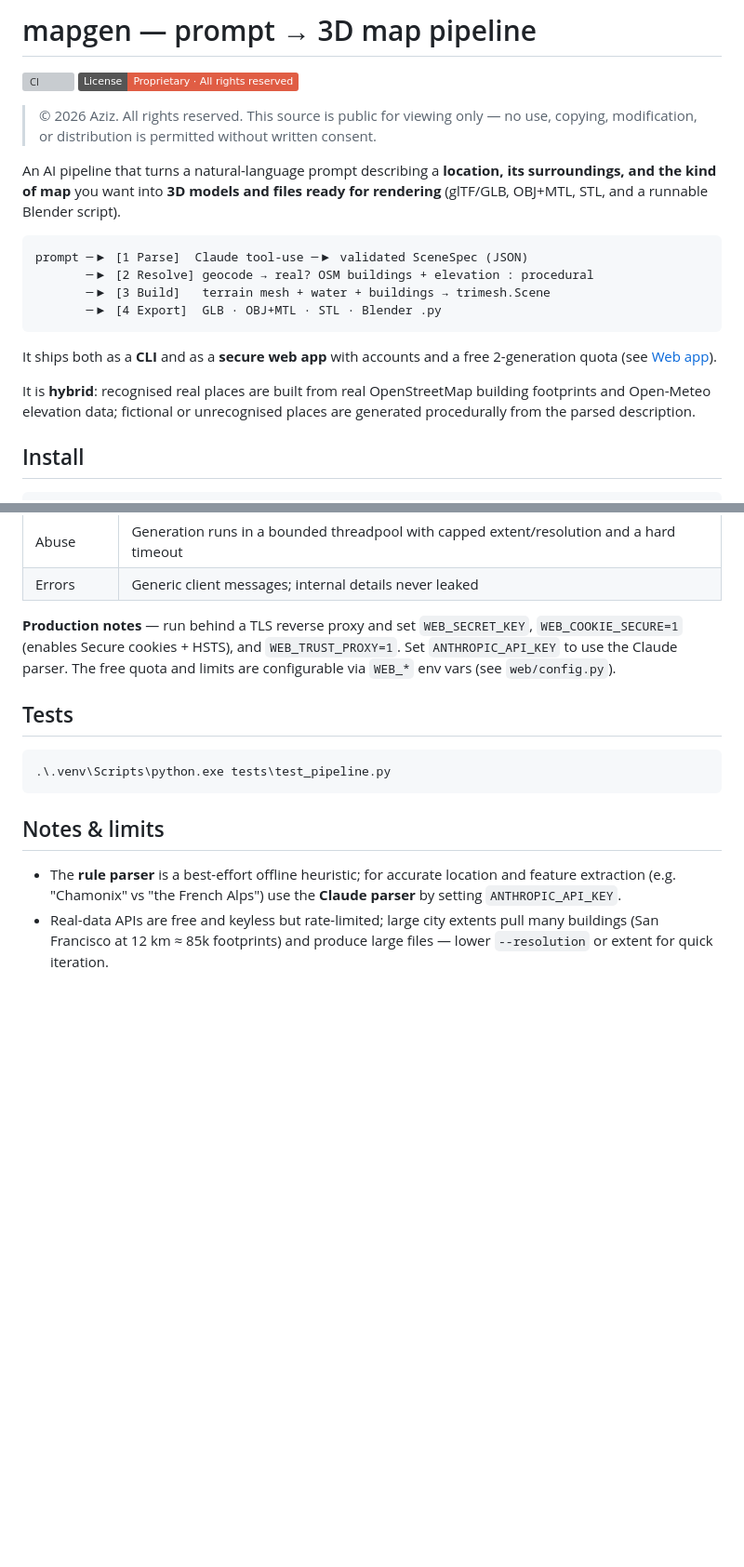
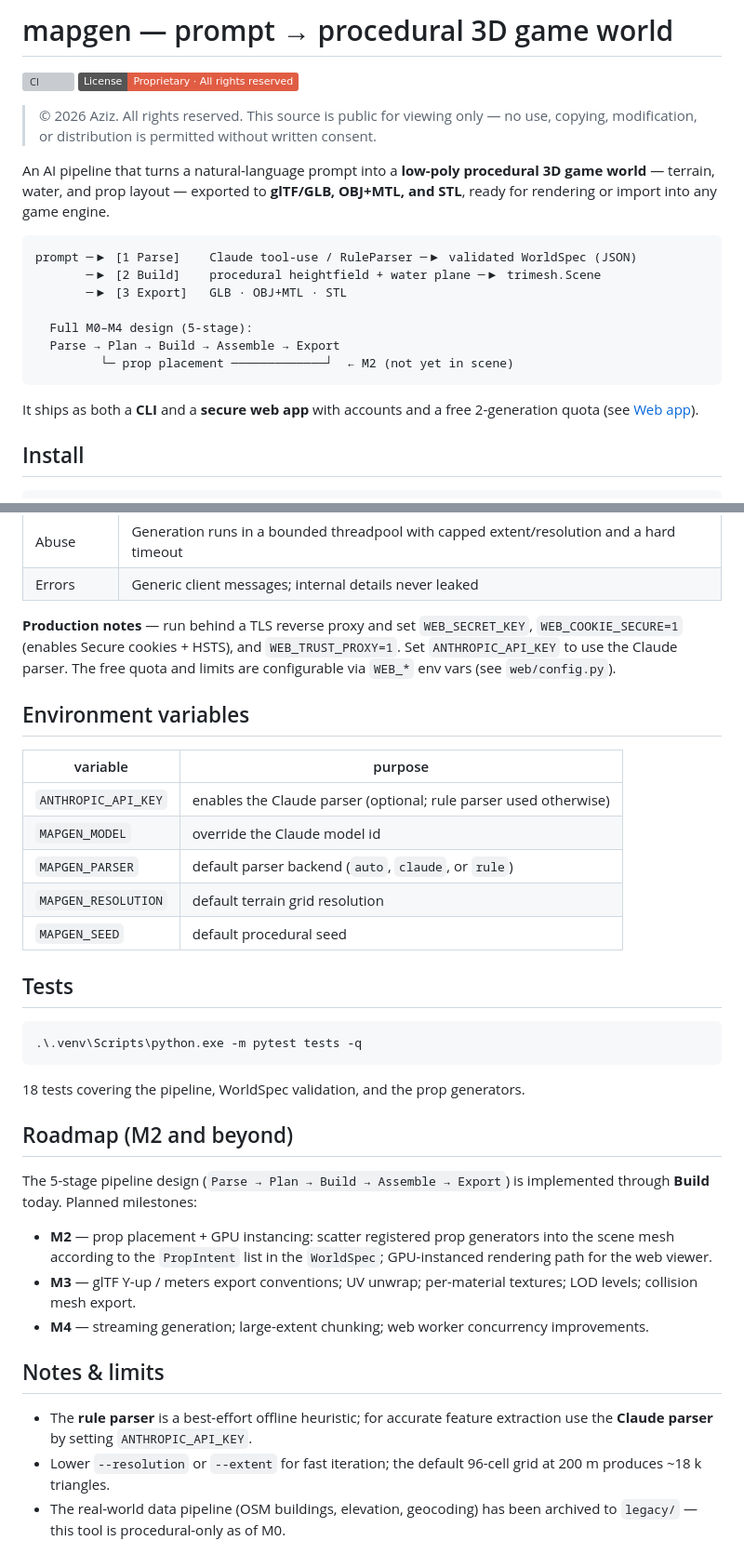
Before and after one commit to azya11/mapgen, a Markdown page: README.md, 2 parts joined by grey strips. Shown at 93% size. GitHub-like rendering; badges without logos; blank space fills up the shorter version; grey boxes are pictures that could not be loaded.

````diff
--- a/README.md
+++ b/README.md
@@ -1,4 +1,4 @@
-# mapgen — prompt → 3D map pipeline
+# mapgen — prompt → procedural 3D game world
 
 [![CI](https://github.com/azya11/mapgen/actions/workflows/ci.yml/badge.svg)](https://github.com/azya11/mapgen/actions/workflows/ci.yml)
 [![License: Proprietary](https://img.shields.io/badge/License-Proprietary%20%C2%B7%20All%20rights%20reserved-red.svg)](LICENSE)
@@ -6,23 +6,22 @@
 > © 2026 Aziz. All rights reserved. This source is public for viewing only —
 > no use, copying, modification, or distribution is permitted without written consent.
 
-An AI pipeline that turns a natural-language prompt describing a **location, its
-surroundings, and the kind of map** you want into **3D models and files ready for
-rendering** (glTF/GLB, OBJ+MTL, STL, and a runnable Blender script).
+An AI pipeline that turns a natural-language prompt into a **low-poly procedural
+3D game world** — terrain, water, and prop layout — exported to **glTF/GLB,
+OBJ+MTL, and STL**, ready for rendering or import into any game engine.
 
 ```
-prompt ─▶ [1 Parse]  Claude tool-use ─▶ validated SceneSpec (JSON)
-       ─▶ [2 Resolve] geocode → real? OSM buildings + elevation : procedural
-       ─▶ [3 Build]   terrain mesh + water + buildings → trimesh.Scene
-       ─▶ [4 Export]  GLB · OBJ+MTL · STL · Blender .py
+prompt ─▶ [1 Parse]    Claude tool-use / RuleParser ─▶ validated WorldSpec (JSON)
+       ─▶ [2 Build]    procedural heightfield + water plane ─▶ trimesh.Scene
+       ─▶ [3 Export]   GLB · OBJ+MTL · STL
+
+  Full M0–M4 design (5-stage):
+  Parse → Plan → Build → Assemble → Export
+         └─ prop placement ─────────────┘  ← M2 (not yet in scene)
 ```
 
-It ships both as a **CLI** and as a **secure web app** with accounts and a free
+It ships as both a **CLI** and a **secure web app** with accounts and a free
 2-generation quota (see [Web app](#web-app)).
-
-It is **hybrid**: recognised real places are built from real OpenStreetMap
-building footprints and Open-Meteo elevation data; fictional or unrecognised
-places are generated procedurally from the parsed description.
 
 ## Install
 
@@ -172,17 +162,42 @@ viewer and usage meter.
 `WEB_TRUST_PROXY=1`. Set `ANTHROPIC_API_KEY` to use the Claude parser. The free
 quota and limits are configurable via `WEB_*` env vars (see `web/config.py`).
 
+## Environment variables
+
+| variable | purpose |
+|----------|---------|
+| `ANTHROPIC_API_KEY` | enables the Claude parser (optional; rule parser used otherwise) |
+| `MAPGEN_MODEL` | override the Claude model id |
+| `MAPGEN_PARSER` | default parser backend (`auto`, `claude`, or `rule`) |
+| `MAPGEN_RESOLUTION` | default terrain grid resolution |
+| `MAPGEN_SEED` | default procedural seed |
+
 ## Tests
 
 ```powershell
-.\.venv\Scripts\python.exe tests\test_pipeline.py
+.\.venv\Scripts\python.exe -m pytest tests -q
 ```
+
+18 tests covering the pipeline, WorldSpec validation, and the prop generators.
+
+## Roadmap (M2 and beyond)
+
+The 5-stage pipeline design (`Parse → Plan → Build → Assemble → Export`) is
+implemented through **Build** today. Planned milestones:
+
+- **M2** — prop placement + GPU instancing: scatter registered prop generators
+  into the scene mesh according to the `PropIntent` list in the `WorldSpec`;
+  GPU-instanced rendering path for the web viewer.
+- **M3** — glTF Y-up / meters export conventions; UV unwrap; per-material
+  textures; LOD levels; collision mesh export.
+- **M4** — streaming generation; large-extent chunking; web worker concurrency
+  improvements.
 
 ## Notes & limits
 
-- The **rule parser** is a best-effort offline heuristic; for accurate location
-  and feature extraction (e.g. "Chamonix" vs "the French Alps") use the **Claude
-  parser** by setting `ANTHROPIC_API_KEY`.
-- Real-data APIs are free and keyless but rate-limited; large city extents pull
-  many buildings (San Francisco at 12 km ≈ 85k footprints) and produce large
-  files — lower `--resolution` or extent for quick iteration.
+- The **rule parser** is a best-effort offline heuristic; for accurate feature
+  extraction use the **Claude parser** by setting `ANTHROPIC_API_KEY`.
+- Lower `--resolution` or `--extent` for fast iteration; the default 96-cell
+  grid at 200 m produces ~18 k triangles.
+- The real-world data pipeline (OSM buildings, elevation, geocoding) has been
+  archived to `legacy/` — this tool is procedural-only as of M0.
````
Also changed, not shown: other parts of README.md (+53 -62 lines).
